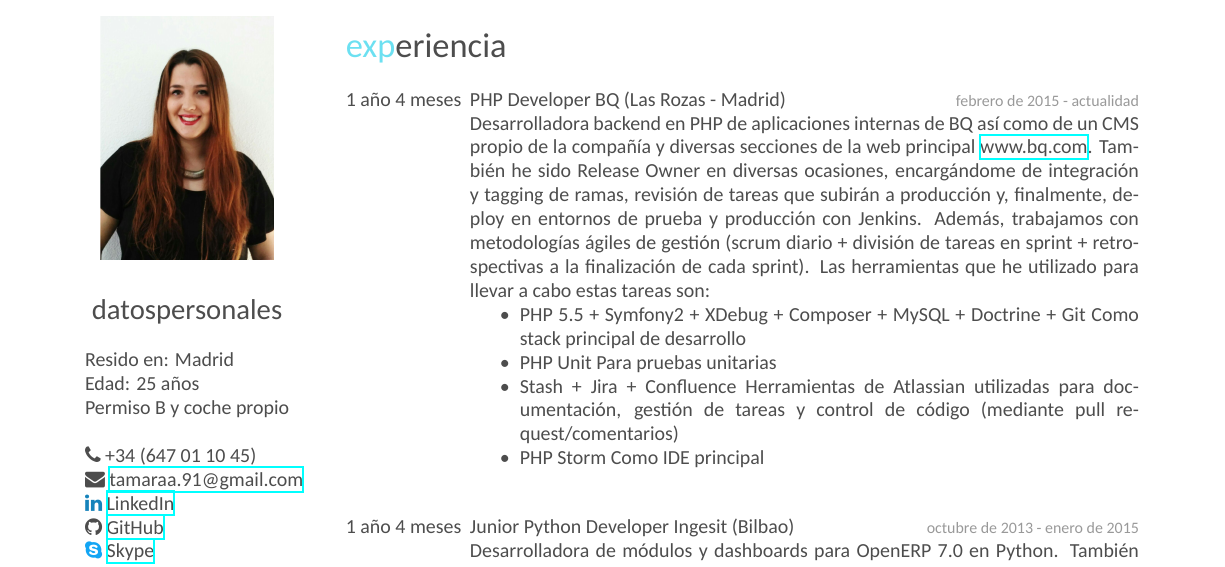
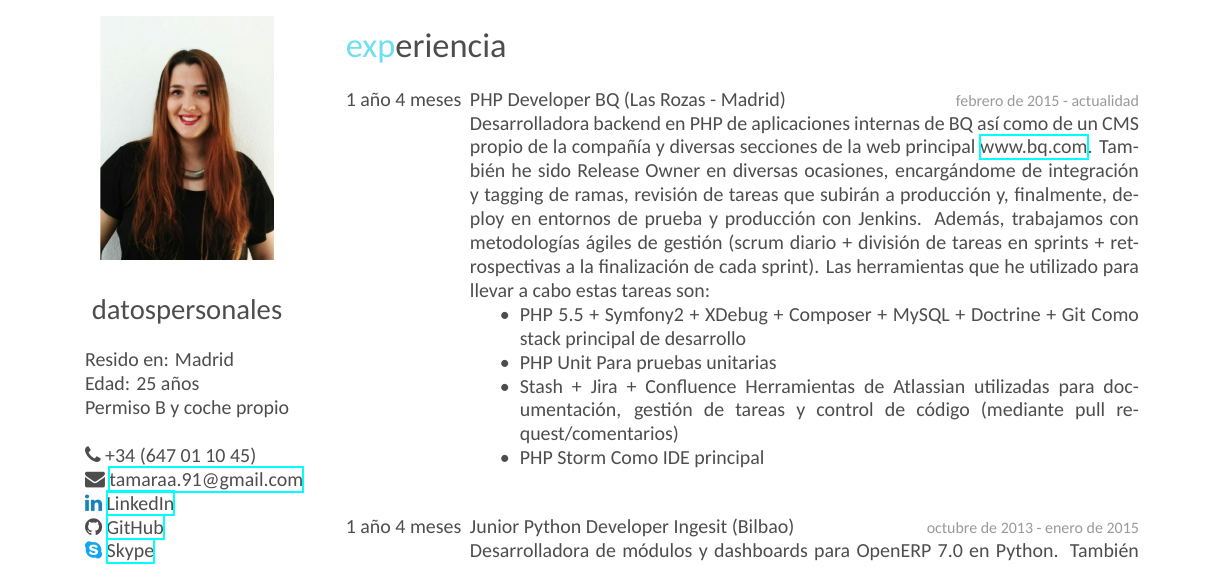
Before and after one commit to TamaraPerez/resume, a LaTeX CV (tam.tex): part of page 1 of 2, cut so that both start at the same text. Compiled offline with XeLaTeX; a missing font is replaced by an installed copy or a similar font.

Commit message:
update resume

```diff
--- a/tam.tex
+++ b/tam.tex
@@ -68,7 +68,7 @@ Permiso B y coche propio
 {PHP Developer {\normalfont BQ (Las Rozas - Madrid)}}
 {febrero de 2015 - actualidad}
 {Desarrolladora backend en PHP de aplicaciones internas de BQ as\'i como de un CMS propio de la compa\~n\'ia y diversas secciones de la web principal \href{http://bq.com}{www.bq.com}. Tambi\'en he sido Release Owner en diversas ocasiones, encarg\'andome de integraci\'on y tagging de ramas, revisi\'on de tareas que subir\'an a producci\'on y, finalmente, deploy en entornos de prueba y producci\'on con Jenkins.
-Adem\'as, trabajamos con metodolog\'ias \'agiles de gesti\'on (scrum diario + divisi\'on de tareas en sprint + retrospectivas a la finalizaci\'on de cada sprint).
+Adem\'as, trabajamos con metodolog\'ias \'agiles de gesti\'on (scrum diario + divisi\'on de tareas en sprints + retrospectivas a la finalizaci\'on de cada sprint).
  Las herramientas que he utilizado para llevar a cabo estas tareas son:
 \begin{itemize}
 \item\textbf{PHP 5.5 + Symfony2 + XDebug + Composer + MySQL + Doctrine + Git} Como stack principal de desarrollo
```
Also changed, not shown: tam.pdf.
